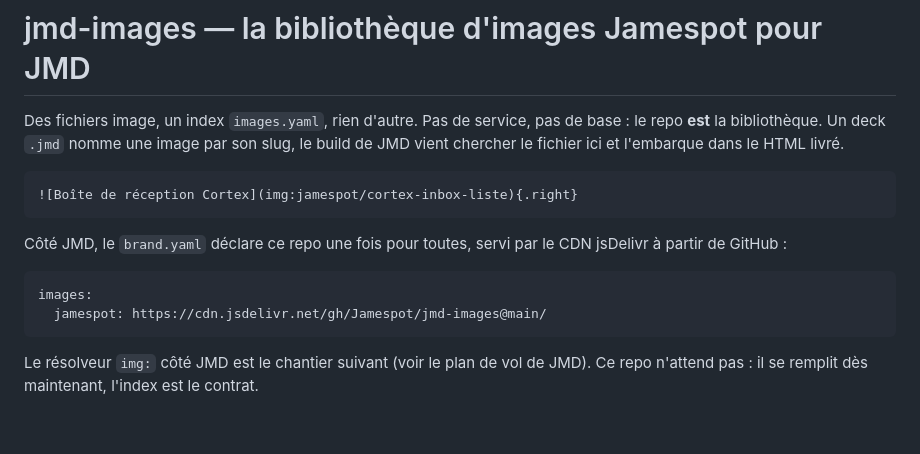
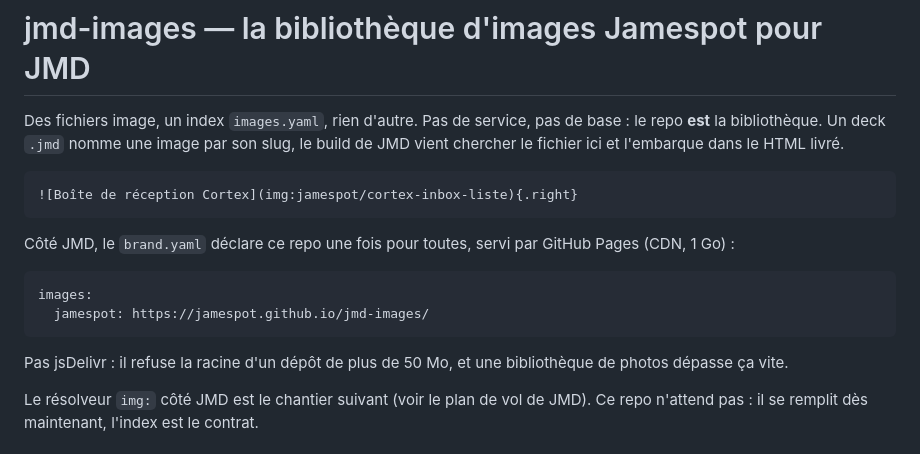
Before and after one commit to Jamespot/jmd-images, a Markdown page: README.md, the part around the change. GitHub-like rendering; blank space fills up the shorter version.

Commit message:
README: the library is served by GitHub Pages, not jsDelivr (50 MB limit)
Co-Authored-By: Claude Opus 5 (1M context) <noreply@anthropic.com>

````diff
--- a/README.md
+++ b/README.md
@@ -6,12 +6,14 @@ Des fichiers image, un index `images.yaml`, rien d'autre. Pas de service, pas de
 ![Boîte de réception Cortex](img:jamespot/cortex-inbox-liste){.right}
 ```
 
-Côté JMD, le `brand.yaml` déclare ce repo une fois pour toutes, servi par le CDN jsDelivr à partir de GitHub :
+Côté JMD, le `brand.yaml` déclare ce repo une fois pour toutes, servi par GitHub Pages (CDN, 1 Go) :
 
 ```yaml
 images:
-  jamespot: https://cdn.jsdelivr.net/gh/Jamespot/jmd-images@main/
+  jamespot: https://jamespot.github.io/jmd-images/
 ```
+
+Pas jsDelivr : il refuse la racine d'un dépôt de plus de 50 Mo, et une bibliothèque de photos dépasse ça vite.
 
 Le résolveur `img:` côté JMD est le chantier suivant (voir le plan de vol de JMD). Ce repo n'attend pas : il se remplit dès maintenant, l'index est le contrat.
 
````
